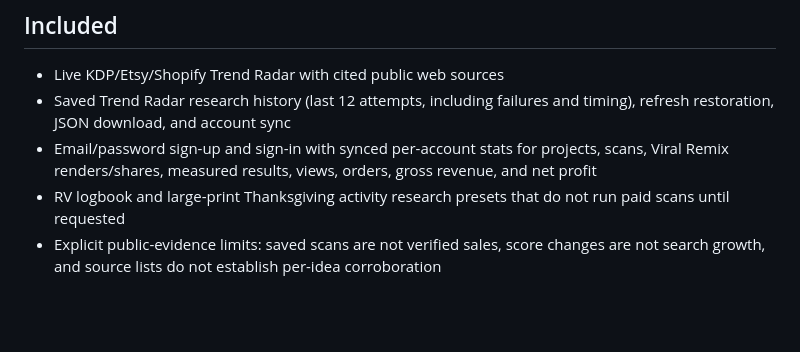
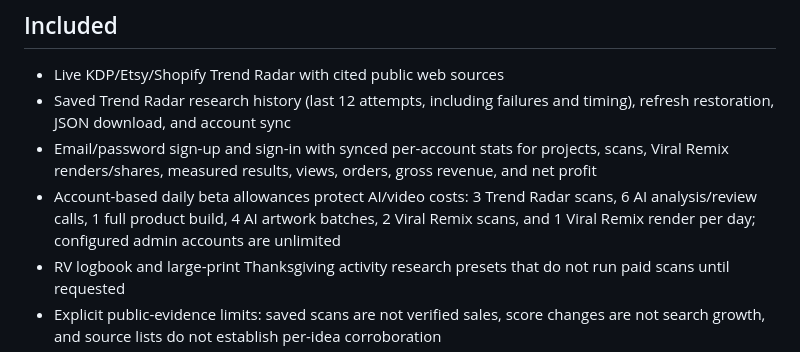
Before and after one commit to jeffyyjr/Publisher-Forge, a Markdown page: README.md, the part around the change. GitHub-like rendering; blank space fills up the shorter version.

Commit message:
Document beta usage protections

```diff
--- a/README.md
+++ b/README.md
@@ -12,6 +12,7 @@ Run `npm install`, set `OPENAI_API_KEY`, and start the server with `npm start`.
 - Live KDP/Etsy/Shopify Trend Radar with cited public web sources
 - Saved Trend Radar research history (last 12 attempts, including failures and timing), refresh restoration, JSON download, and account sync
 - Email/password sign-up and sign-in with synced per-account stats for projects, scans, Viral Remix renders/shares, measured results, views, orders, gross revenue, and net profit
+- Account-based daily beta allowances protect AI/video costs: 3 Trend Radar scans, 6 AI analysis/review calls, 1 full product build, 4 AI artwork batches, 2 Viral Remix scans, and 1 Viral Remix render per day; configured admin accounts are unlimited
 - RV logbook and large-print Thanksgiving activity research presets that do not run paid scans until requested
 - Explicit public-evidence limits: saved scans are not verified sales, score changes are not search growth, and source lists do not establish per-idea corroboration
 - Consistent opportunity scoring and make/validate/skip decisions
```
